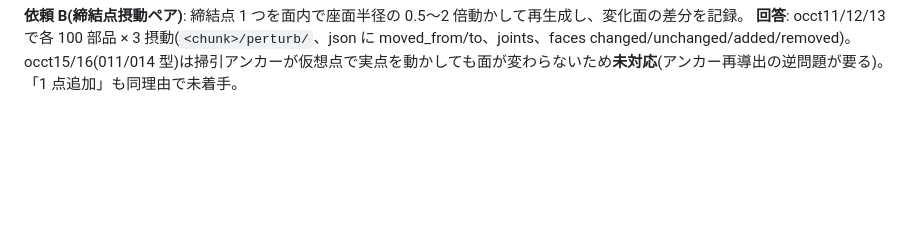
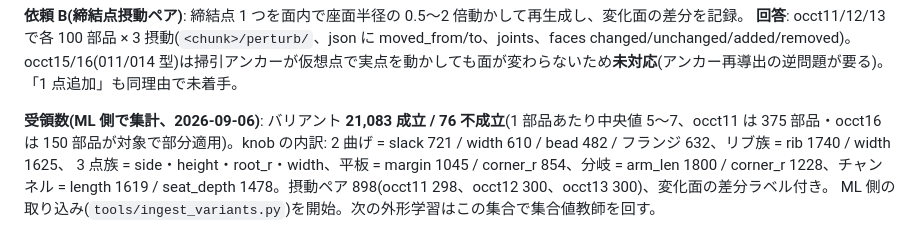
Before and after one commit to hidehikofukaya/AutoMetalSheet, a Markdown page: docs/decisions/requests_partmaker.md, the part around the change. GitHub-like rendering; blank space fills up the shorter version.

Commit message:
docs: received 21,083 design variants and 898 perturbation pairs from PartMaker
Claude-Session: https://claude.ai/code/session_01WEPVXPcFyEFAkysvokqpZT

```diff
--- a/docs/decisions/requests_partmaker.md
+++ b/docs/decisions/requests_partmaker.md
@@ -724,3 +724,9 @@ Date: 2026-09-01
 **回答**: occt11/12/13 で各 100 部品 × 3 摂動(`<chunk>/perturb/`、json に moved_from/to、joints、faces changed/unchanged/added/removed)。
 occt15/16(011/014 型)は掃引アンカーが仮想点で実点を動かしても面が変わらないため**未対応**(アンカー再導出の逆問題が要る)。
 「1 点追加」も同理由で未着手。
+
+**受領数(ML 側で集計、2026-09-06)**: バリアント **21,083 成立 / 76 不成立**(1 部品あたり中央値 5〜7、occt11 は 375 部品・occt16 は
+150 部品が対象で部分適用)。knob の内訳: 2 曲げ = slack 721 / width 610 / bead 482 / フランジ 632、リブ族 = rib 1740 / width 1625、
+3 点族 = side・height・root_r・width、平板 = margin 1045 / corner_r 854、分岐 = arm_len 1800 / corner_r 1228、チャンネル = length 1619 /
+seat_depth 1478。摂動ペア 898(occt11 298、occt12 300、occt13 300)、変化面の差分ラベル付き。
+ML 側の取り込み(`tools/ingest_variants.py`)を開始。次の外形学習はこの集合で集合値教師を回す。
```
